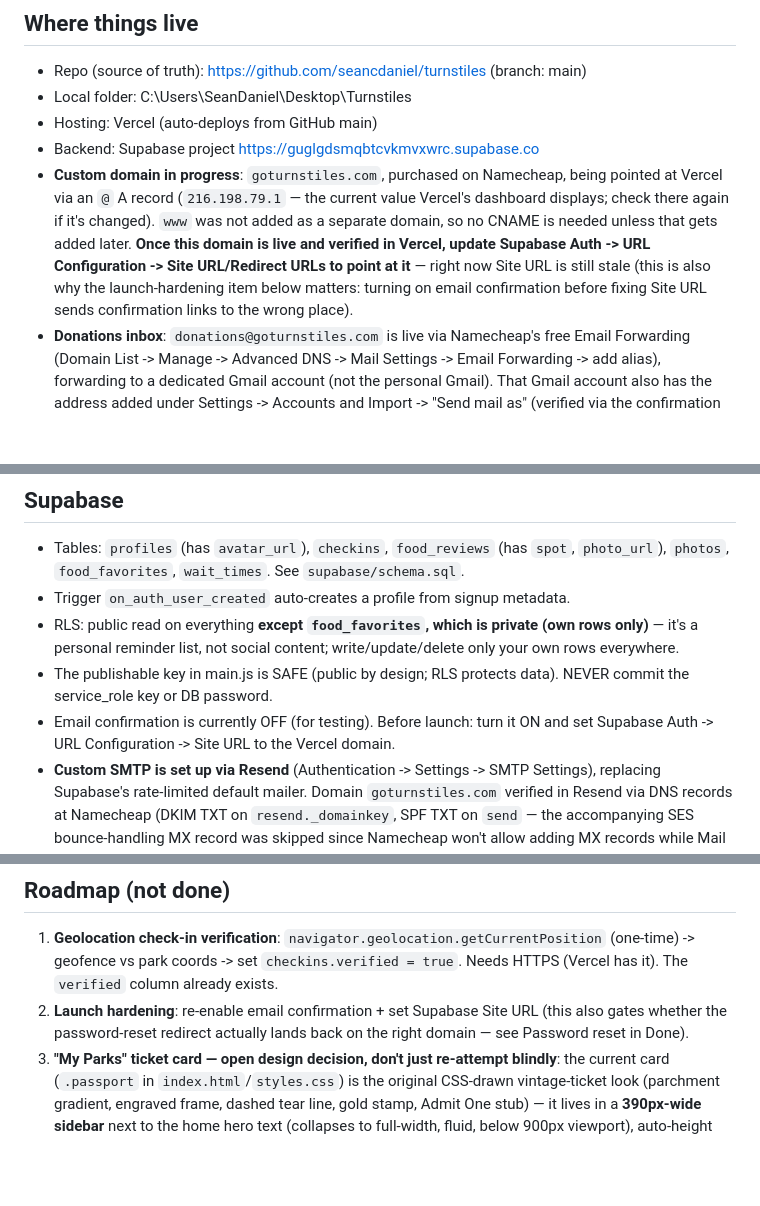
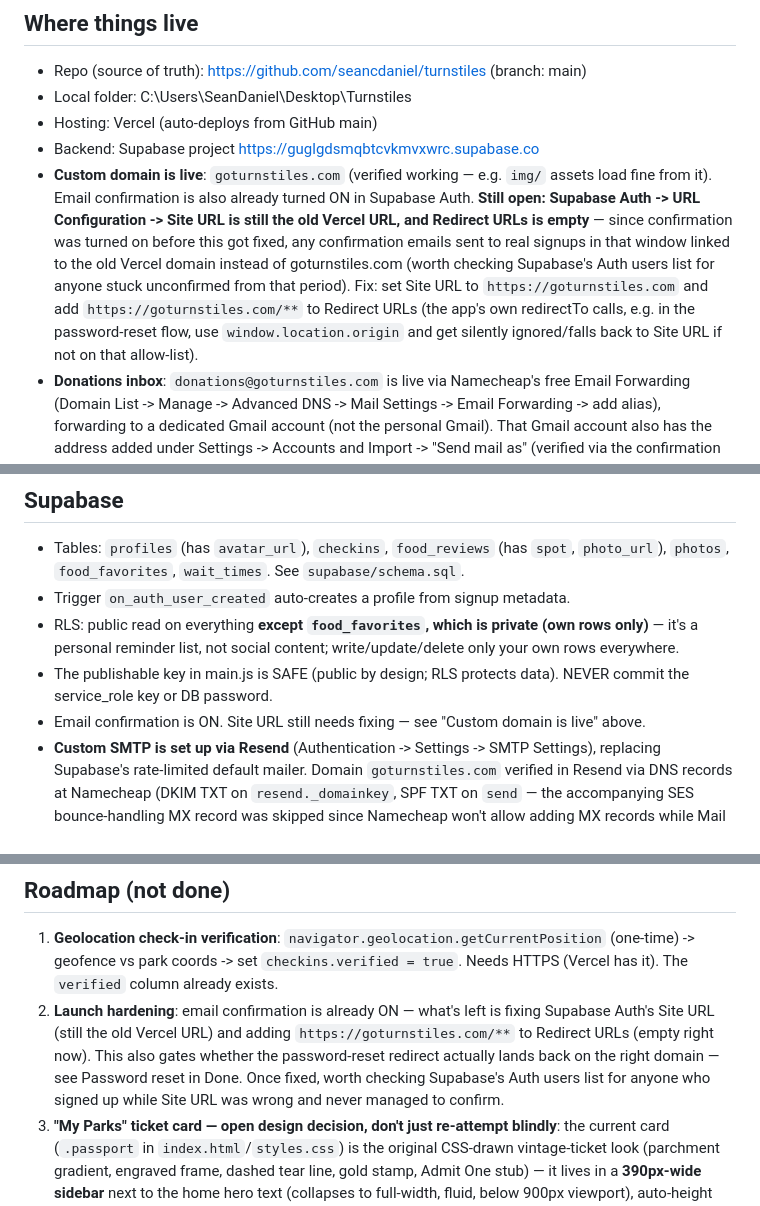
Before and after one commit to seancdaniel/turnstiles, a Markdown page: NOTES.md, 3 parts joined by grey strips. GitHub-like rendering; blank space fills up the shorter version.

Commit message:
NOTES.md: sync with reality - email confirmation is on, domain is live, Site URL still wrong
Email confirmation was turned on outside of any session with me and
never made it back into NOTES.md. Custom domain is confirmed live.
Site URL is confirmed still pointing at the old Vercel URL with no
Redirect URLs configured - documented the concrete fix and the
practical consequence (confirmation emails sent during the gap
linked to the wrong domain).

Co-Authored-By: Claude Sonnet 5 <noreply@anthropic.com>

```diff
--- a/NOTES.md
+++ b/NOTES.md
@@ -8,7 +8,7 @@ Theme-park visit tracker. Vanilla HTML/CSS/JS front-end + Supabase backend
 - Local folder: C:\Users\SeanDaniel\Desktop\Turnstiles
 - Hosting: Vercel (auto-deploys from GitHub main)
 - Backend: Supabase project https://guglgdsmqbtcvkmvxwrc.supabase.co
-- **Custom domain in progress**: `goturnstiles.com`, purchased on Namecheap, being pointed at Vercel via an `@` A record (`216.198.79.1` — the current value Vercel's dashboard displays; check there again if it's changed). `www` was not added as a separate domain, so no CNAME is needed unless that gets added later. **Once this domain is live and verified in Vercel, update Supabase Auth -> URL Configuration -> Site URL/Redirect URLs to point at it** — right now Site URL is still stale (this is also why the launch-hardening item below matters: turning on email confirmation before fixing Site URL sends confirmation links to the wrong place).
+- **Custom domain is live**: `goturnstiles.com` (verified working — e.g. `img/` assets load fine from it). Email confirmation is also already turned ON in Supabase Auth. **Still open: Supabase Auth -> URL Configuration -> Site URL is still the old Vercel URL, and Redirect URLs is empty** — since confirmation was turned on before this got fixed, any confirmation emails sent to real signups in that window linked to the old Vercel domain instead of goturnstiles.com (worth checking Supabase's Auth users list for anyone stuck unconfirmed from that period). Fix: set Site URL to `https://goturnstiles.com` and add `https://goturnstiles.com/**` to Redirect URLs (the app's own redirectTo calls, e.g. in the password-reset flow, use `window.location.origin` and get silently ignored/falls back to Site URL if not on that allow-list).
 - **Donations inbox**: `donations@goturnstiles.com` is live via Namecheap's free Email Forwarding (Domain List -> Manage -> Advanced DNS -> Mail Settings -> Email Forwarding -> add alias), forwarding to a dedicated Gmail account (not the personal Gmail). That Gmail account also has the address added under Settings -> Accounts and Import -> "Send mail as" (verified via the confirmation email, which arrives in the same forwarded inbox), so replies go out looking like they came from `donations@goturnstiles.com` with no separate SMTP server needed. Use that same Gmail account when signing up for a donations platform (see roadmap).
 
 ## File architecture (SCRIPT LOAD ORDER MATTERS)
@@ -34,7 +34,7 @@ without heavily rewriting main.js.
 - Trigger `on_auth_user_created` auto-creates a profile from signup metadata.
 - RLS: public read on everything **except `food_favorites`, which is private (own rows only)** — it's a personal reminder list, not social content; write/update/delete only your own rows everywhere.
 - The publishable key in main.js is SAFE (public by design; RLS protects data). NEVER commit the service_role key or DB password.
-- Email confirmation is currently OFF (for testing). Before launch: turn it ON and set Supabase Auth -> URL Configuration -> Site URL to the Vercel domain.
+- Email confirmation is ON. Site URL still needs fixing — see "Custom domain is live" above.
 - **Custom SMTP is set up via Resend** (Authentication -> Settings -> SMTP Settings), replacing Supabase's rate-limited default mailer. Domain `goturnstiles.com` verified in Resend via DNS records at Namecheap (DKIM TXT on `resend._domainkey`, SPF TXT on `send` — the accompanying SES bounce-handling MX record was skipped since Namecheap won't allow adding MX records while Mail Settings is on "Email Forwarding," and it's not required for mail to send/authenticate correctly, just for bounce routing completeness). Sender is `noreply@goturnstiles.com` or similar (doesn't need to be a real inbox — it's send-only). **Confirm signup** and **Reset Password** templates are re-styled (Authentication -> Email Templates) to match the site's navy/parchment/coral look, using `<table>` + `bgcolor` attributes and a `color-scheme` meta tag rather than plain CSS `background-color` — Gmail's mobile app was auto-dark-mode-remapping the original colors (navy → olive/brown) without that.
 
 ## Conventions / gotchas
@@ -45,7 +45,7 @@ without heavily rewriting main.js.
 
 ## Roadmap (not done)
 1. **Geolocation check-in verification**: `navigator.geolocation.getCurrentPosition` (one-time) -> geofence vs park coords -> set `checkins.verified = true`. Needs HTTPS (Vercel has it). The `verified` column already exists.
-3. **Launch hardening**: re-enable email confirmation + set Supabase Site URL (this also gates whether the password-reset redirect actually lands back on the right domain — see Password reset in Done).
+3. **Launch hardening**: email confirmation is already ON — what's left is fixing Supabase Auth's Site URL (still the old Vercel URL) and adding `https://goturnstiles.com/**` to Redirect URLs (empty right now). This also gates whether the password-reset redirect actually lands back on the right domain — see Password reset in Done. Once fixed, worth checking Supabase's Auth users list for anyone who signed up while Site URL was wrong and never managed to confirm.
 6. **"My Parks" ticket card — open design decision, don't just re-attempt blindly**: the current card (`.passport` in `index.html`/`styles.css`) is the original CSS-drawn vintage-ticket look (parchment gradient, engraved frame, dashed tear line, gold stamp, Admit One stub) — it lives in a **390px-wide sidebar** next to the home hero text (collapses to full-width, fluid, below 900px viewport), auto-height based on content (measured **~295px** with 1 park logged, up to **~414px** at the 5-park display cap, empty state **~331px** — so design/scale for roughly **390x350**, nearly square).
    - Two other approaches were tried this session and both got reverted: (a) a from-scratch CSS recreation of a hand-drawn parchment-ticket mockup (commit `acb5411`, still live — this IS the current design), and (b) swapping in the actual mockup image as a background with live text overlaid via percentage-positioned patches (commits `955a01b`/reverted by `bec5e1d`) — this needed the card to move out of the narrow sidebar into a full-width section since the mockup was a 3:2 landscape "main ticket + tear-off stub" shape that didn't fit 390px without distortion, and the result looked bad enough to revert on sight.
    - Before trying again: decide up front whether to (1) keep the narrow sidebar and design/generate a square-ish ~390x350 image for it (no side-by-side stub layout, would need a different way to show the "tear-off" motif — e.g. stub on the bottom instead of the side), or (2) commit to moving the card to a full-width section (like the About page's donate card) so a wide landscape ticket has room to read properly. Get that decision locked before generating new art or writing CSS.
```
Also changed, not shown: other parts of NOTES.md (+1 -1 lines).
